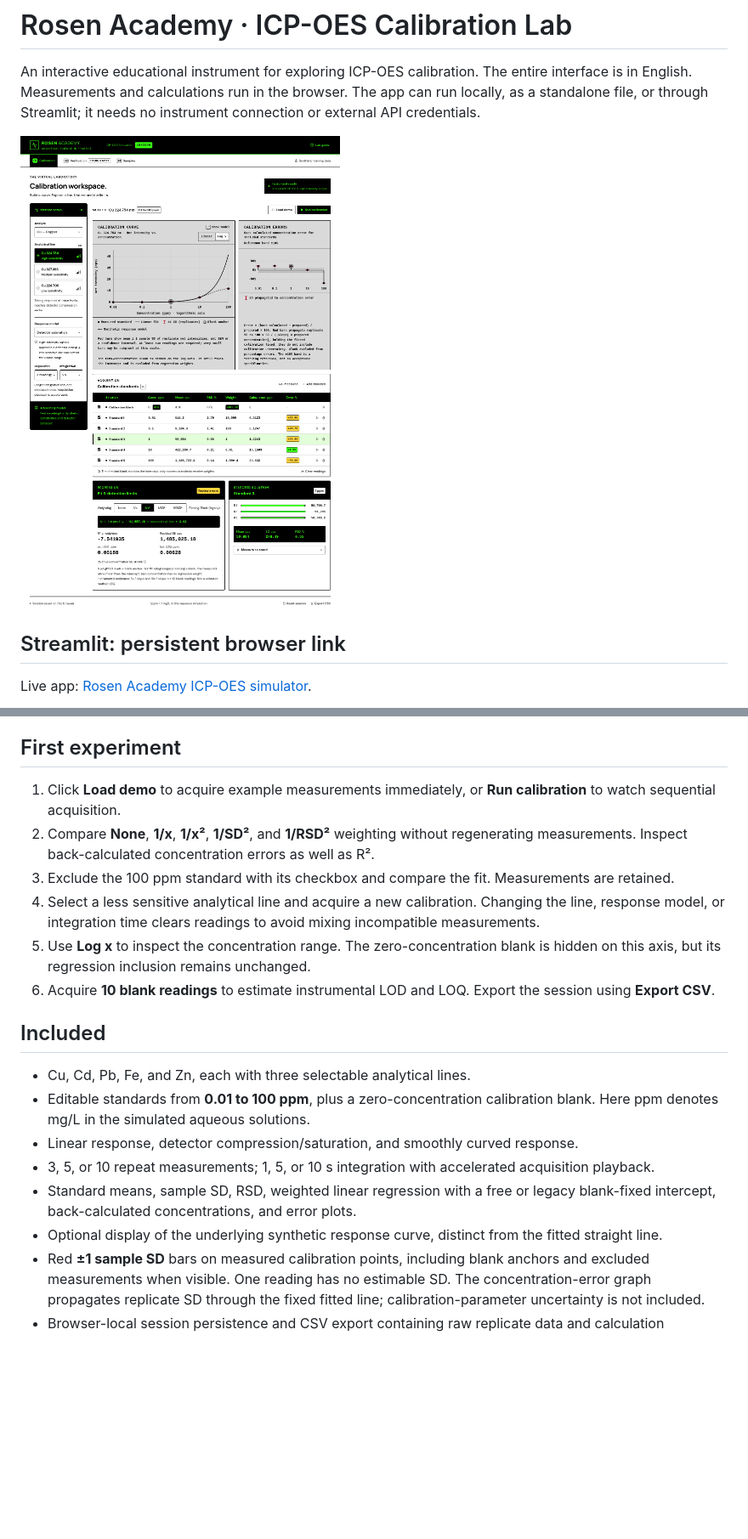
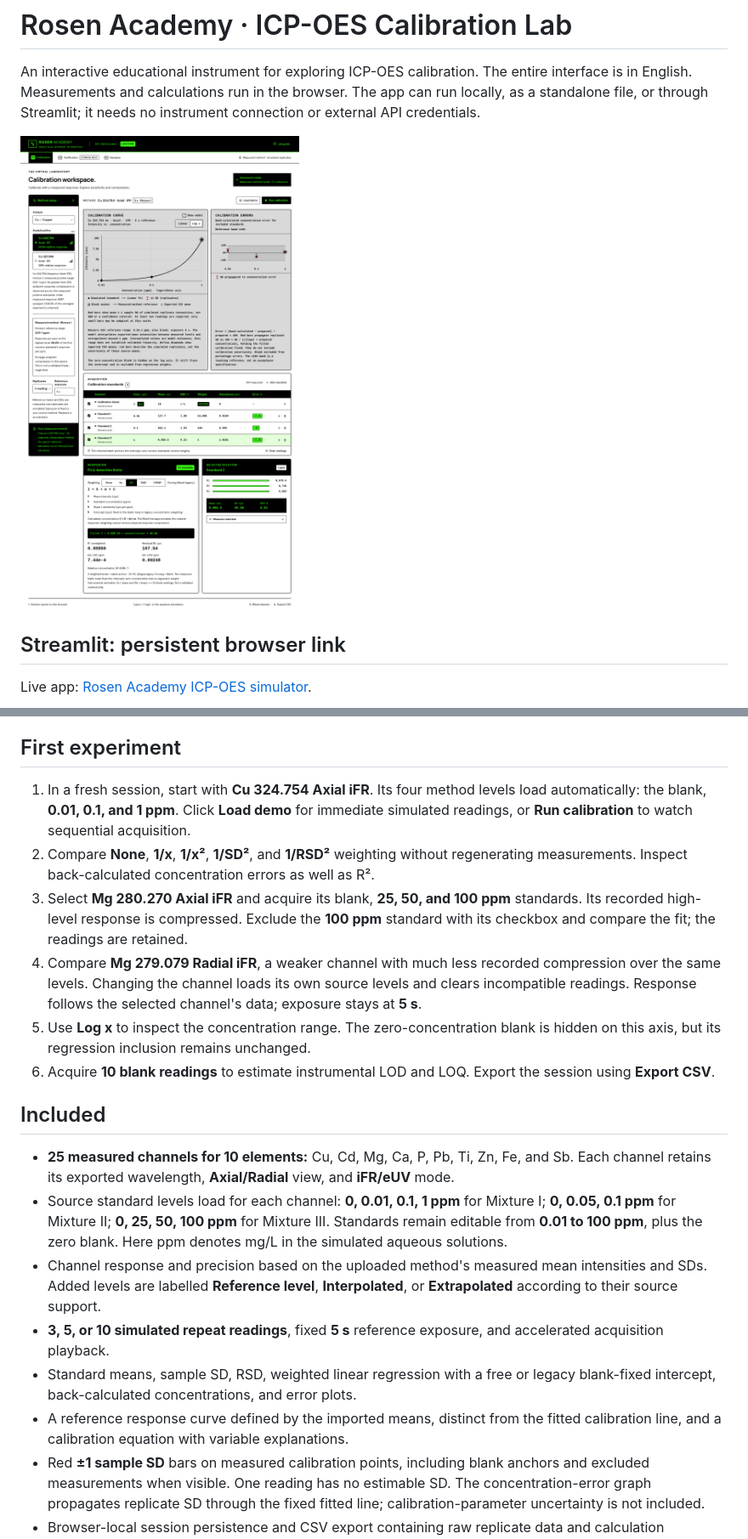
Before and after one commit to spectroOES/rosen-academy, a Markdown page: README.md, 2 parts joined by grey strips. Shown at 85% size. Rendered like a GitHub page; pictures changed too: docs/calibration-preview.png; blank space fills up the shorter version.

Commit message:
Model calibration response from measured iCAP method

```diff
--- a/README.md
+++ b/README.md
@@ -71,21 +71,21 @@ Download `dist/rosen-academy.html` and open it directly in Chrome, Edge, or Fire
 
 ## First experiment
 
-1. Click **Load demo** to acquire example measurements immediately, or **Run calibration** to watch sequential acquisition.
+1. In a fresh session, start with **Cu 324.754 Axial iFR**. Its four method levels load automatically: the blank, **0.01, 0.1, and 1 ppm**. Click **Load demo** for immediate simulated readings, or **Run calibration** to watch sequential acquisition.
 2. Compare **None**, **1/x**, **1/x²**, **1/SD²**, and **1/RSD²** weighting without regenerating measurements. Inspect back-calculated concentration errors as well as R².
-3. Exclude the 100 ppm standard with its checkbox and compare the fit. Measurements are retained.
-4. Select a less sensitive analytical line and acquire a new calibration. Changing the line, response model, or integration time clears readings to avoid mixing incompatible measurements.
+3. Select **Mg 280.270 Axial iFR** and acquire its blank, **25, 50, and 100 ppm** standards. Its recorded high-level response is compressed. Exclude the **100 ppm** standard with its checkbox and compare the fit; the readings are retained.
+4. Compare **Mg 279.079 Radial iFR**, a weaker channel with much less recorded compression over the same levels. Changing the channel loads its own source levels and clears incompatible readings. Response follows the selected channel's data; exposure stays at **5 s**.
 5. Use **Log x** to inspect the concentration range. The zero-concentration blank is hidden on this axis, but its regression inclusion remains unchanged.
 6. Acquire **10 blank readings** to estimate instrumental LOD and LOQ. Export the session using **Export CSV**.
 
 ## Included
 
-- Cu, Cd, Pb, Fe, and Zn, each with three selectable analytical lines.
-- Editable standards from **0.01 to 100 ppm**, plus a zero-concentration calibration blank. Here ppm denotes mg/L in the simulated aqueous solutions.
-- Linear response, detector compression/saturation, and smoothly curved response.
-- 3, 5, or 10 repeat measurements; 1, 5, or 10 s integration with accelerated acquisition playback.
+- **25 measured channels for 10 elements:** Cu, Cd, Mg, Ca, P, Pb, Ti, Zn, Fe, and Sb. Each channel retains its exported wavelength, **Axial/Radial** view, and **iFR/eUV** mode.
+- Source standard levels load for each channel: **0, 0.01, 0.1, 1 ppm** for Mixture I; **0, 0.05, 0.1 ppm** for Mixture II; **0, 25, 50, 100 ppm** for Mixture III. Standards remain editable from **0.01 to 100 ppm**, plus the zero blank. Here ppm denotes mg/L in the simulated aqueous solutions.
+- Channel response and precision based on the uploaded method's measured mean intensities and SDs. Added levels are labelled **Reference level**, **Interpolated**, or **Extrapolated** according to their source support.
+- **3, 5, or 10 simulated repeat readings**, fixed **5 s** reference exposure, and accelerated acquisition playback.
 - Standard means, sample SD, RSD, weighted linear regression with a free or legacy blank-fixed intercept, back-calculated concentrations, and error plots.
-- Optional display of the underlying synthetic response curve, distinct from the fitted straight line.
+- A reference response curve defined by the imported means, distinct from the fitted calibration line, and a calibration equation with variable explanations.
 - Red **±1 sample SD** bars on measured calibration points, including blank anchors and excluded measurements when visible. One reading has no estimable SD. The concentration-error graph propagates replicate SD through the fixed fitted line; calibration-parameter uncertainty is not included.
 - Browser-local session persistence and CSV export containing raw replicate data and calculation metadata.
 - Locally bundled fonts: no remote font or analytics requests.
```
Also changed, not shown: other parts of README.md (+20 -9 lines), docs/calibration-data-report.md (added, +73 -0 lines), 16 other files.
